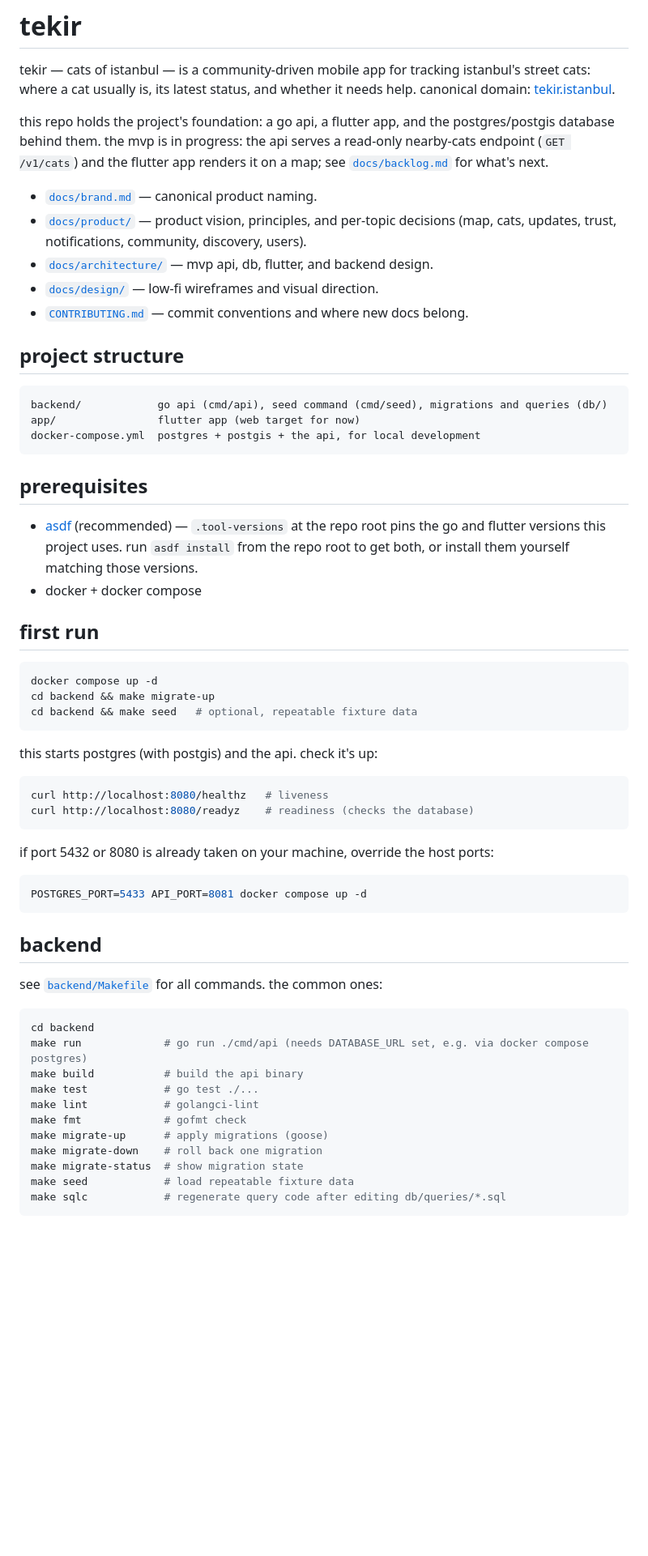
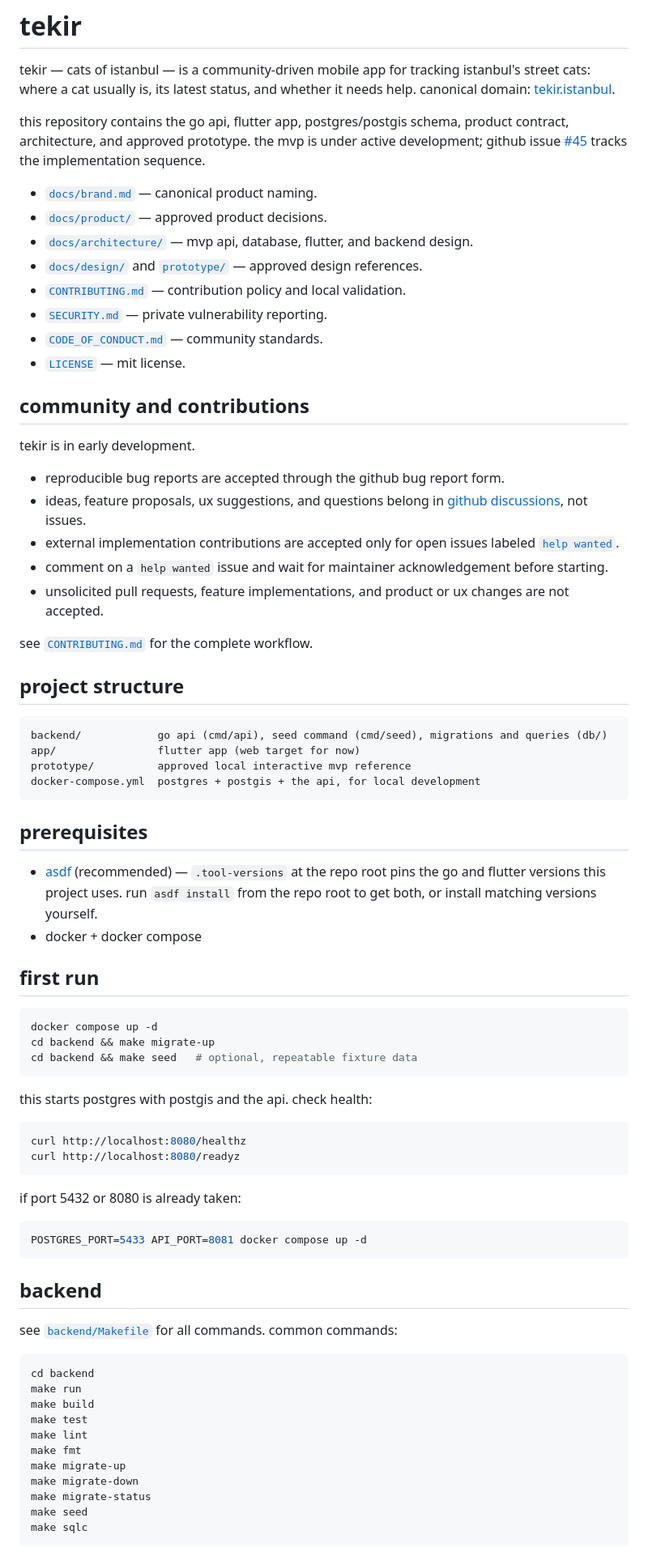
Before and after one commit to tekiristanbul/tekir, a Markdown page: README.md, the part around one of its changes. Shown at 81% size. Drawn GitHub-style; blank space fills up the shorter version.

Commit message:
docs: update contributor entrypoints

````diff
--- a/README.md
+++ b/README.md
@@ -2,25 +2,41 @@
 
 tekir — cats of istanbul — is a community-driven mobile app for tracking istanbul's street cats: where a cat usually is, its latest status, and whether it needs help. canonical domain: [tekir.istanbul](https://tekir.istanbul).
 
-this repo holds the project's foundation: a go api, a flutter app, and the postgres/postgis database behind them. the mvp is in progress: the api serves a read-only nearby-cats endpoint (`GET /v1/cats`) and the flutter app renders it on a map; see [`docs/backlog.md`](docs/backlog.md) for what's next.
+this repository contains the go api, flutter app, postgres/postgis schema, product contract, architecture, and approved prototype. the mvp is under active development; github issue [#45](https://github.com/tekiristanbul/tekir/issues/45) tracks the implementation sequence.
 
 - [`docs/brand.md`](docs/brand.md) — canonical product naming.
-- [`docs/product/`](docs/product/) — product vision, principles, and per-topic decisions (map, cats, updates, trust, notifications, community, discovery, users).
-- [`docs/architecture/`](docs/architecture/) — mvp api, db, flutter, and backend design.
-- [`docs/design/`](docs/design/) — low-fi wireframes and visual direction.
-- [`CONTRIBUTING.md`](CONTRIBUTING.md) — commit conventions and where new docs belong.
+- [`docs/product/`](docs/product/) — approved product decisions.
+- [`docs/architecture/`](docs/architecture/) — mvp api, database, flutter, and backend design.
+- [`docs/design/`](docs/design/) and [`prototype/`](prototype/) — approved design references.
+- [`CONTRIBUTING.md`](CONTRIBUTING.md) — contribution policy and local validation.
+- [`SECURITY.md`](SECURITY.md) — private vulnerability reporting.
+- [`CODE_OF_CONDUCT.md`](CODE_OF_CONDUCT.md) — community standards.
+- [`LICENSE`](LICENSE) — mit license.
+
+## community and contributions
+
+tekir is in early development.
+
+- reproducible bug reports are accepted through the github bug report form.
+- ideas, feature proposals, ux suggestions, and questions belong in [github discussions](https://github.com/tekiristanbul/tekir/discussions), not issues.
+- external implementation contributions are accepted only for open issues labeled [`help wanted`](https://github.com/tekiristanbul/tekir/issues?q=is%3Aissue%20state%3Aopen%20label%3A%22help%20wanted%22).
+- comment on a `help wanted` issue and wait for maintainer acknowledgement before starting.
+- unsolicited pull requests, feature implementations, and product or ux changes are not accepted.
+
+see [`CONTRIBUTING.md`](CONTRIBUTING.md) for the complete workflow.
 
 ## project structure
 
 ```
 backend/            go api (cmd/api), seed command (cmd/seed), migrations and queries (db/)
 app/                flutter app (web target for now)
+prototype/          approved local interactive mvp reference
 docker-compose.yml  postgres + postgis + the api, for local development
 ```
 
 ## prerequisites
 
-- [asdf](https://asdf-vm.com/) (recommended) — `.tool-versions` at the repo root pins the go and flutter versions this project uses. run `asdf install` from the repo root to get both, or install them yourself matching those versions.
+- [asdf](https://asdf-vm.com/) (recommended) — `.tool-versions` at the repo root pins the go and flutter versions this project uses. run `asdf install` from the repo root to get both, or install matching versions yourself.
 - docker + docker compose
 
 ## first run
@@ -31,14 +47,14 @@ cd backend && make migrate-up
 cd backend && make seed   # optional, repeatable fixture data
 ```
 
-this starts postgres (with postgis) and the api. check it's up:
+this starts postgres with postgis and the api. check health:
 
 ```bash
-curl http://localhost:8080/healthz   # liveness
-curl http://localhost:8080/readyz    # readiness (checks the database)
+curl http://localhost:8080/healthz
+curl http://localhost:8080/readyz
 ```
 
-if port 5432 or 8080 is already taken on your machine, override the host ports:
+if port 5432 or 8080 is already taken:
 
 ```bash
 POSTGRES_PORT=5433 API_PORT=8081 docker compose up -d
@@ -46,19 +62,19 @@ POSTGRES_PORT=5433 API_PORT=8081 docker compose up -d
 
 ## backend
 
-see [`backend/Makefile`](backend/Makefile) for all commands. the common ones:
+see [`backend/Makefile`](backend/Makefile) for all commands. common commands:
 
 ```bash
 cd backend
-make run             # go run ./cmd/api (needs DATABASE_URL set, e.g. via docker compose postgres)
-make build           # build the api binary
-make test            # go test ./...
-make lint            # golangci-lint
-make fmt             # gofmt check
-make migrate-up      # apply migrations (goose)
-make migrate-down    # roll back one migration
-make migrate-status  # show migration state
-make seed            # load repeatable fixture data
-make sqlc            # regenerate query code after editing db/queries/*.sql
+make run
+make build
+make test
+make lint
+make fmt
+make migrate-up
+make migrate-down
+make migrate-status
+make seed
+make sqlc
 ```
 
````
Also changed, not shown: other parts of README.md (+8 -12 lines).
